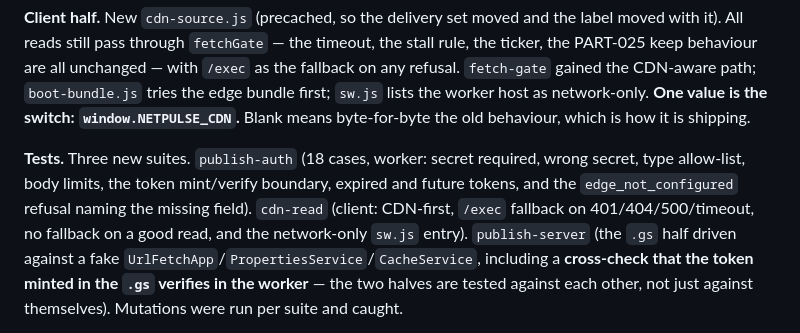
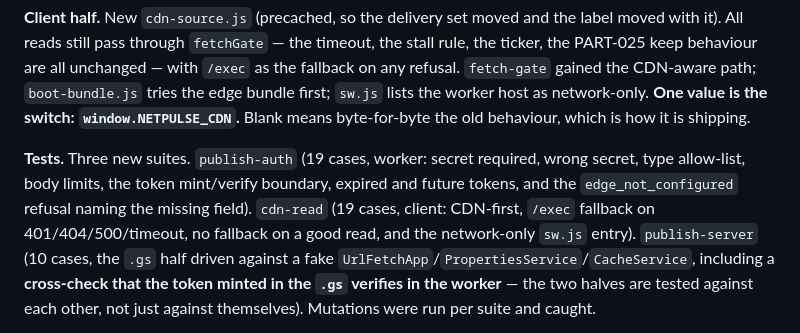
Before and after one commit to jeremypanaligan-cmd/GVSI-NETWORK-REPORT, a Markdown page: PLAN_EVIDENCE.md, the part around the change. GitHub-like rendering.

Commit message:
docs: count the new suites as they actually ran
The three edge suites report 19 / 19 / 10 cases; the evidence log said 18 for
the first two, which is the kind of number that gets quoted later.

🤖 Generated with Codebuff
Co-Authored-By: Codebuff <noreply@codebuff.com>

```diff
--- a/PLAN_EVIDENCE.md
+++ b/PLAN_EVIDENCE.md
@@ -1766,11 +1766,11 @@ gained the CDN-aware path; `boot-bundle.js` tries the edge bundle first; `sw.js`
 as network-only. **One value is the switch: `window.NETPULSE_CDN`.** Blank means byte-for-byte the
 old behaviour, which is how it is shipping.
 
-**Tests.** Three new suites. `publish-auth` (18 cases, worker: secret required, wrong secret, type
+**Tests.** Three new suites. `publish-auth` (19 cases, worker: secret required, wrong secret, type
 allow-list, body limits, the token mint/verify boundary, expired and future tokens, and the
-`edge_not_configured` refusal naming the missing field). `cdn-read` (client: CDN-first, `/exec`
+`edge_not_configured` refusal naming the missing field). `cdn-read` (19 cases, client: CDN-first, `/exec`
 fallback on 401/404/500/timeout, no fallback on a good read, and the network-only `sw.js` entry).
-`publish-server` (the `.gs` half driven against a fake `UrlFetchApp`/`PropertiesService`/`CacheService`,
+`publish-server` (10 cases, the `.gs` half driven against a fake `UrlFetchApp`/`PropertiesService`/`CacheService`,
 including a **cross-check that the token minted in the `.gs` verifies in the worker** — the two
 halves are tested against each other, not just against themselves). Mutations were run per suite and
 caught.
```
Also changed, not shown: MASTER_PLAN.md (+1 -1 lines), TODO.md (+1 -1 lines).
